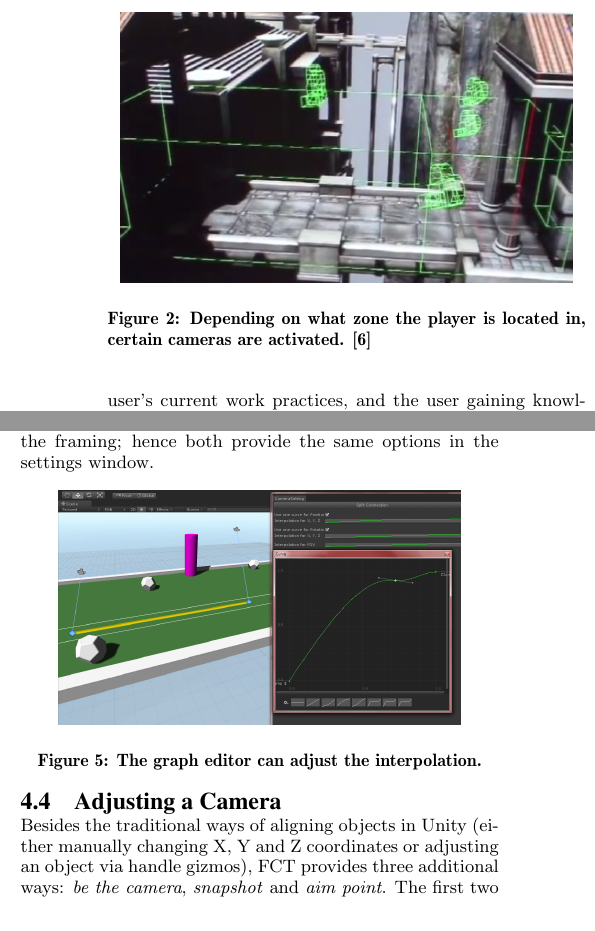
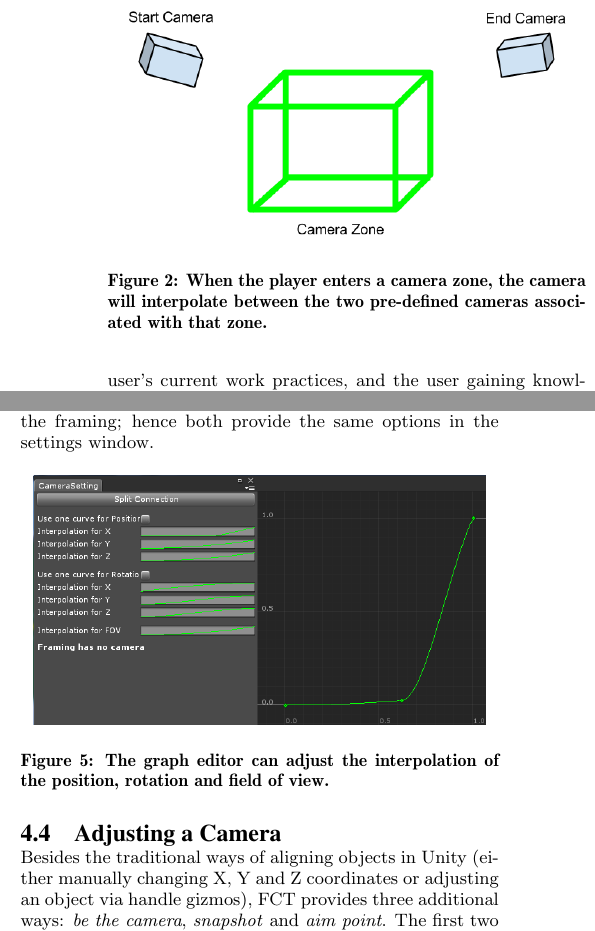
Before and after one commit to Wikzo/p7_paper, a LaTeX paper (P7 paper/master.tex, which reads P7 paper/fct.tex, P7 paper/relatedwork.tex): two parts of the columns of pages 2 and 3 of 8, joined at a grey line, cut at the place of the change. Compiled offline with pdfLaTeX.

Commit message:
GoW and curve pic

```diff
--- a/P7 paper/fct.tex
+++ b/P7 paper/fct.tex
@@ -39,8 +39,8 @@ Since the influence point and camera constitutes a framing, the system has been
 
 \begin{figure}[htbp]
 \centering
-\includegraphics[width=0.4\textwidth]{Pics/curve}
-\caption{The graph editor can adjust the interpolation.}
+\includegraphics[width=0.45\textwidth]{Pics/curve}
+\caption{The graph editor can adjust the interpolation of the position, rotation and field of view.}
 \label{fig:curve}
 \end{figure}
 \subsection{Adjusting a Camera}
--- a/P7 paper/relatedwork.tex
+++ b/P7 paper/relatedwork.tex
@@ -35,8 +35,8 @@ During initial research, we found a tool called Camera Path Animator 3.0 by Jasp
 
 \begin{figure}[htbp]
 \centering
-\includegraphics[width=0.45\textwidth]{Pics/gow_cameraZones}
-\caption{Depending on what zone the player is located in, certain cameras are activated. \protect\cite{gow_camera}}
+\includegraphics[width=0.45\textwidth]{Pics/gow_cameraZones2}
+\caption{When the player enters a camera zone, the camera will interpolate between the two pre-defined cameras associated with that zone.}
 \label{fig:gow_zones}
 \end{figure}
 
```
Also changed, not shown: P7 paper/Pics/curve.png, P7 paper/Pics/gow_cameraZones2.png (added), P7 paper/relatedwork.tex (2 more changed lines).
